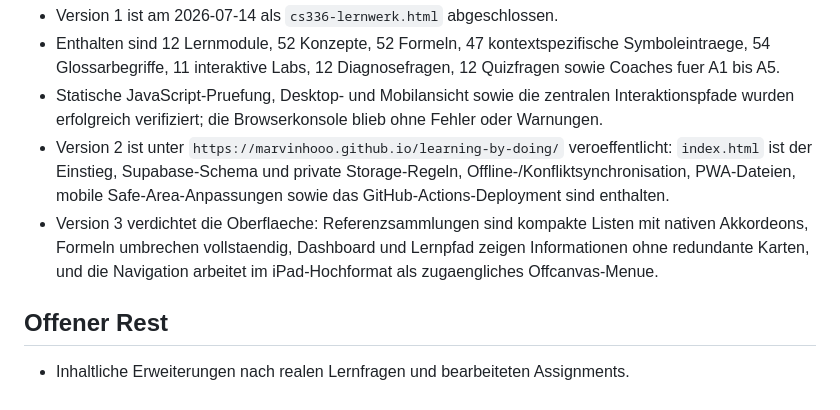
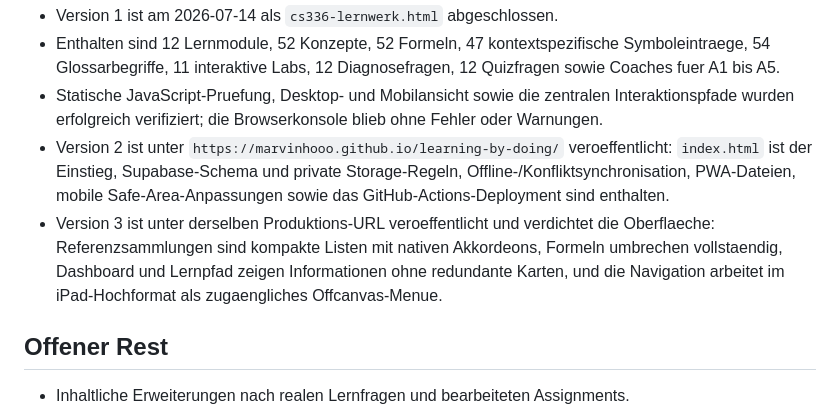
Before and after one commit to marvinhooo/learning-by-doing, a Markdown page: PRD.md, the part around the change. Drawn GitHub-style.

```diff
--- a/PRD.md
+++ b/PRD.md
@@ -62,7 +62,7 @@ Eine offline-first, interaktive deutschsprachige Lernhilfe, die einen Lernenden
 - Enthalten sind 12 Lernmodule, 52 Konzepte, 52 Formeln, 47 kontextspezifische Symboleintraege, 54 Glossarbegriffe, 11 interaktive Labs, 12 Diagnosefragen, 12 Quizfragen sowie Coaches fuer A1 bis A5.
 - Statische JavaScript-Pruefung, Desktop- und Mobilansicht sowie die zentralen Interaktionspfade wurden erfolgreich verifiziert; die Browserkonsole blieb ohne Fehler oder Warnungen.
 - Version 2 ist unter `https://marvinhooo.github.io/learning-by-doing/` veroeffentlicht: `index.html` ist der Einstieg, Supabase-Schema und private Storage-Regeln, Offline-/Konfliktsynchronisation, PWA-Dateien, mobile Safe-Area-Anpassungen sowie das GitHub-Actions-Deployment sind enthalten.
-- Version 3 verdichtet die Oberflaeche: Referenzsammlungen sind kompakte Listen mit nativen Akkordeons, Formeln umbrechen vollstaendig, Dashboard und Lernpfad zeigen Informationen ohne redundante Karten, und die Navigation arbeitet im iPad-Hochformat als zugaengliches Offcanvas-Menue.
+- Version 3 ist unter derselben Produktions-URL veroeffentlicht und verdichtet die Oberflaeche: Referenzsammlungen sind kompakte Listen mit nativen Akkordeons, Formeln umbrechen vollstaendig, Dashboard und Lernpfad zeigen Informationen ohne redundante Karten, und die Navigation arbeitet im iPad-Hochformat als zugaengliches Offcanvas-Menue.
 
 ## Offener Rest
 
```
Also changed, not shown: activity.md (+2 -1 lines).
